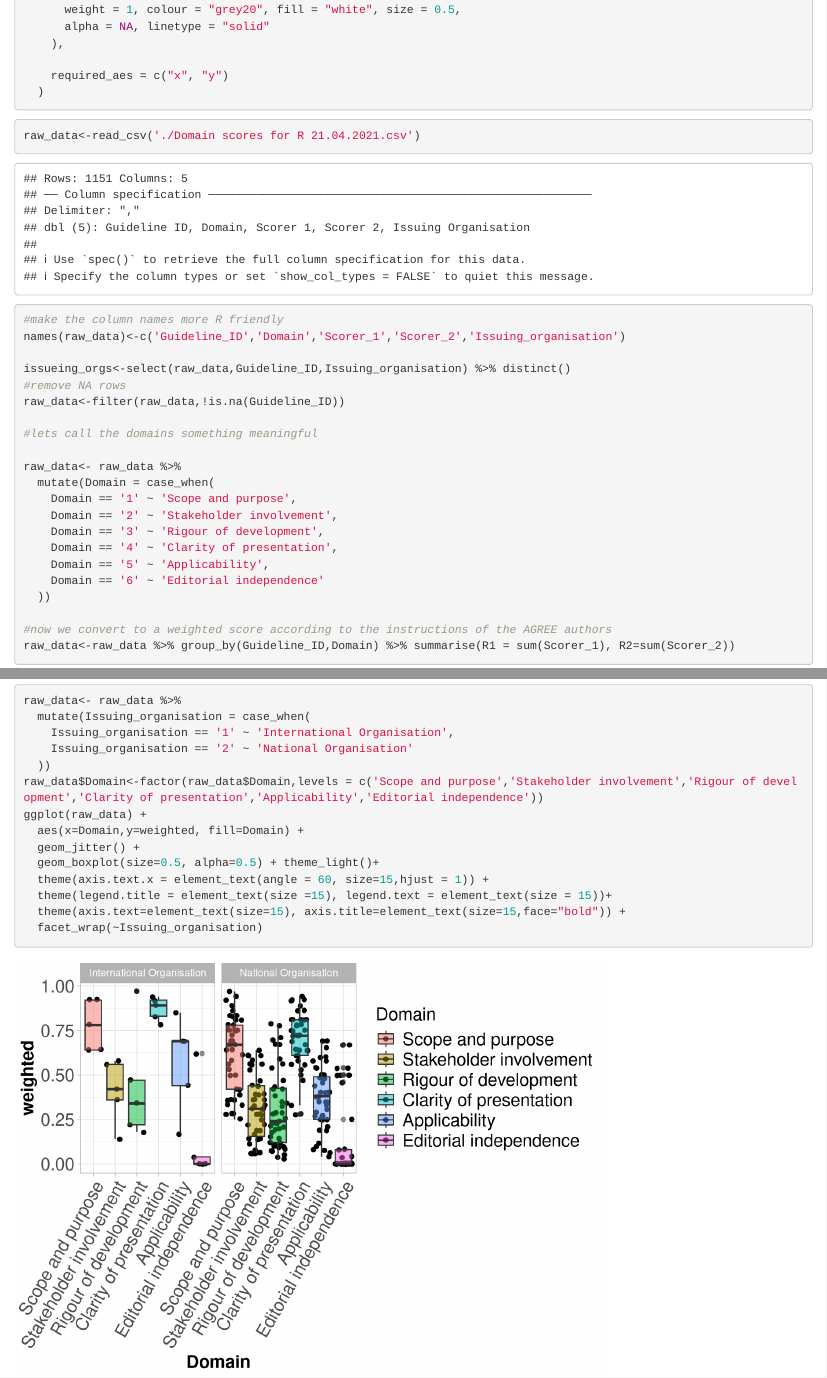
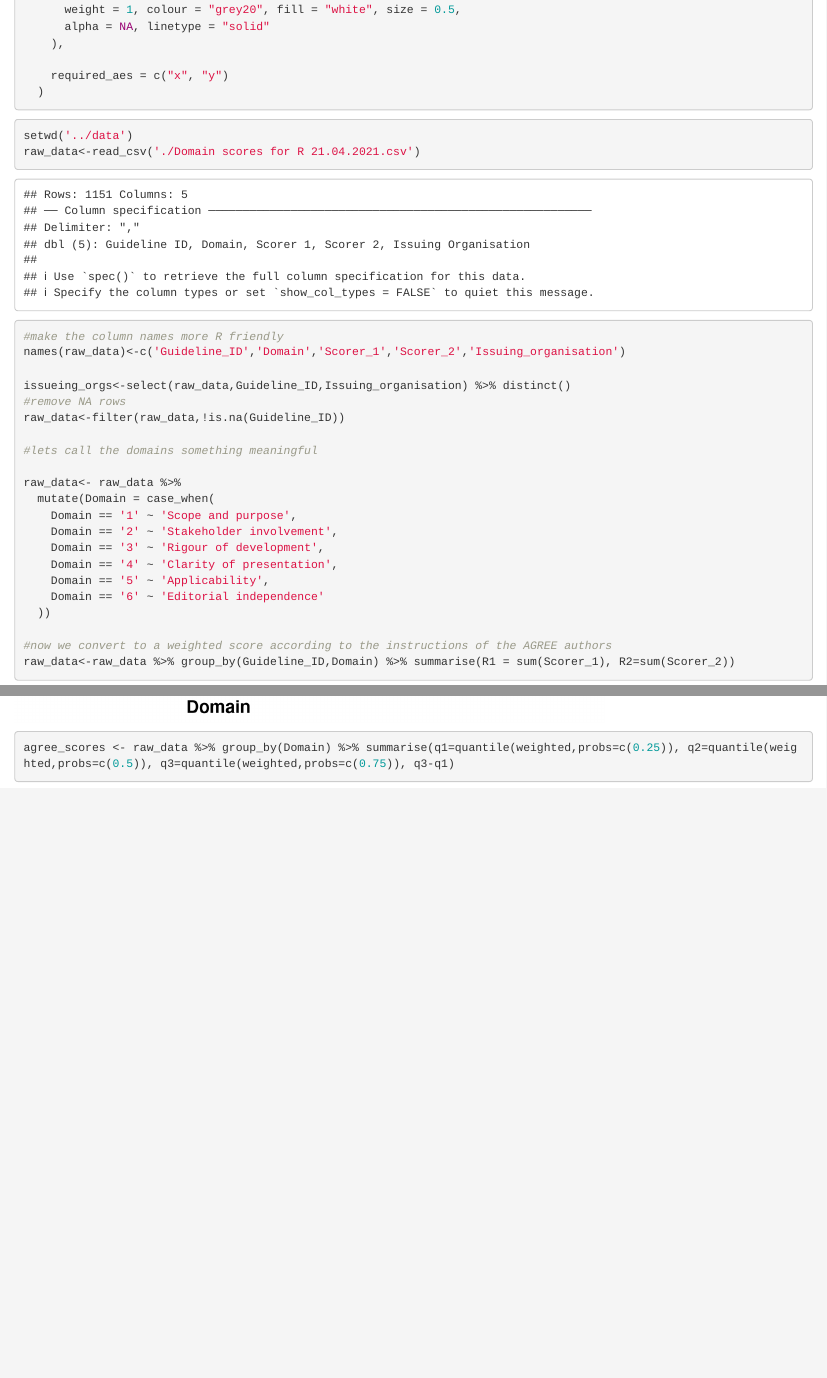
Before and after one commit to samlipworth/influenza, an R Markdown document (scripts/influenza.rmd): the page in a window 1100 px wide, from 1580 px down, and a second part further down, joined at a grey line. Rendered offline with R 4.5, knitr and Pandoc, with nearby package versions; code that draws random numbers runs with fixed seeds of ours.

Commit message:
Agree Stats/ setwd

````diff
--- a/scripts/influenza.rmd
+++ b/scripts/influenza.rmd
@@ -75,6 +75,7 @@ GeomFlatViolin <-
 ```
 
 ```{r Data import and cleaning}
+setwd('../data')
 raw_data<-read_csv('./Domain scores for R 21.04.2021.csv')
 
 #make the column names more R friendly
@@ -157,0 +161 @@ ggplot(raw_data) +
+agree_scores <- raw_data %>% group_by(Domain) %>% summarise(q1=quantile(weighted,probs=c(0.25)), q2=quantile(weighted,probs=c(0.5)), q3=quantile(weighted,probs=c(0.75)), q3-q1)
````
Also changed, not shown: scripts/influenza.rmd (2 more changed lines), 1 other file.
